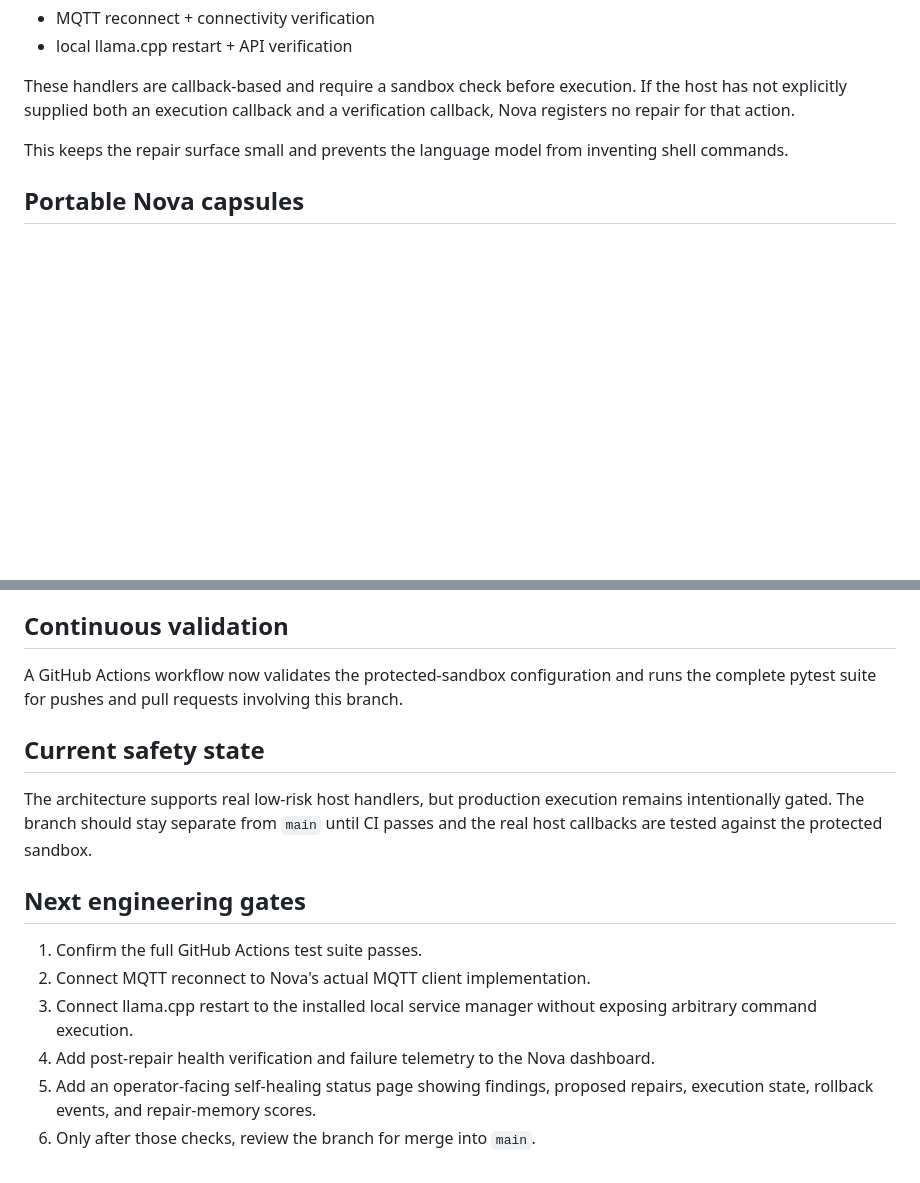
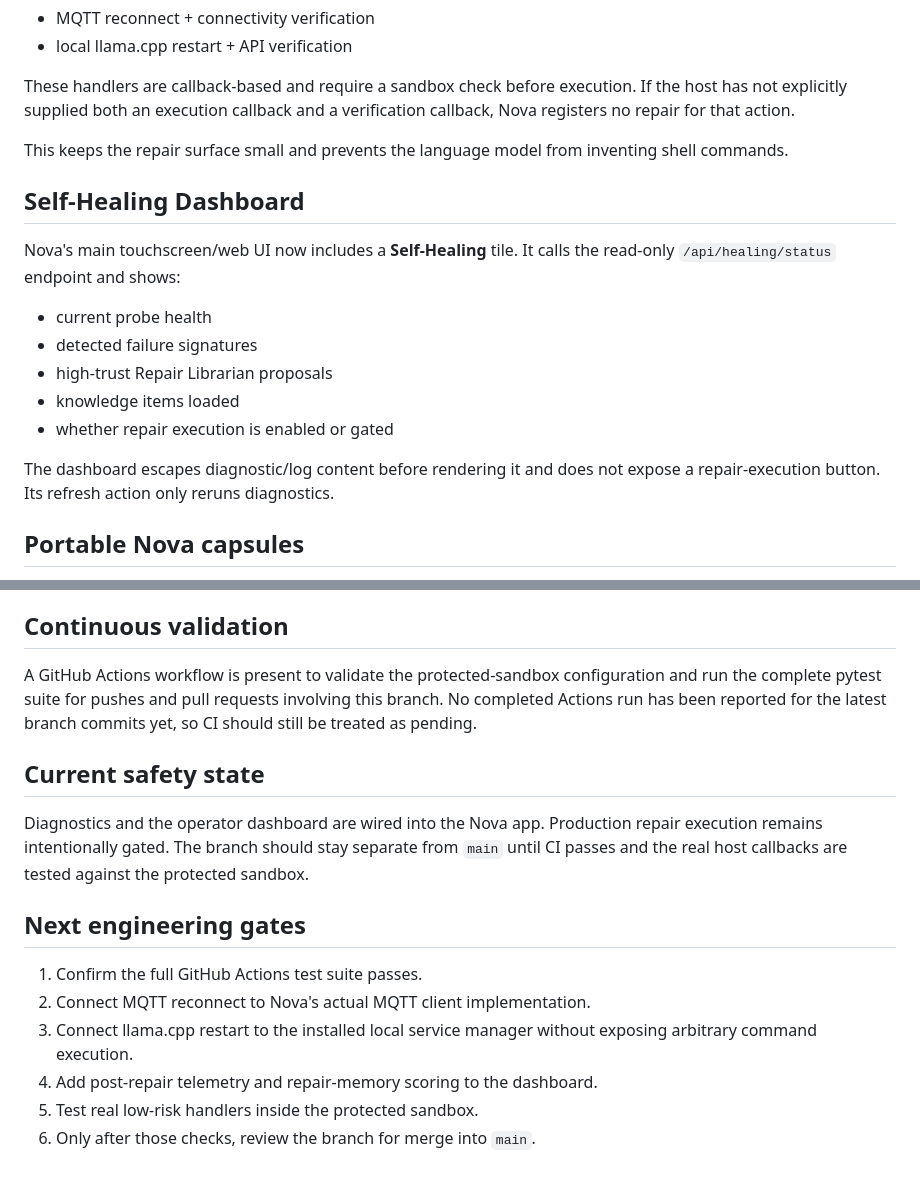
Before and after one commit to PistachioLemon/stunning-dollop, a Markdown page: docs/UPGRADES.md, 2 parts joined by grey strips. GitHub-like rendering; blank space fills up the shorter version.

Commit message:
Document Nova self-healing dashboard

```diff
--- a/docs/UPGRADES.md
+++ b/docs/UPGRADES.md
@@ -41,6 +41,18 @@ These handlers are callback-based and require a sandbox check before execution.
 
 This keeps the repair surface small and prevents the language model from inventing shell commands.
 
+## Self-Healing Dashboard
+
+Nova's main touchscreen/web UI now includes a **Self-Healing** tile. It calls the read-only `/api/healing/status` endpoint and shows:
+
+- current probe health
+- detected failure signatures
+- high-trust Repair Librarian proposals
+- knowledge items loaded
+- whether repair execution is enabled or gated
+
+The dashboard escapes diagnostic/log content before rendering it and does not expose a repair-execution button. Its refresh action only reruns diagnostics.
+
 ## Portable Nova capsules
 
 Portable capsules can carry model references, offline knowledge, system instructions, and requested capabilities. A default-deny permission broker controls whether the host grants any requested tool access.
@@ -53,17 +65,17 @@ Nova records repair attempts in SQLite so successful fixes can be prioritized wh
 
 ## Continuous validation
 
-A GitHub Actions workflow now validates the protected-sandbox configuration and runs the complete pytest suite for pushes and pull requests involving this branch.
+A GitHub Actions workflow is present to validate the protected-sandbox configuration and run the complete pytest suite for pushes and pull requests involving this branch. No completed Actions run has been reported for the latest branch commits yet, so CI should still be treated as pending.
 
 ## Current safety state
 
-The architecture supports real low-risk host handlers, but production execution remains intentionally gated. The branch should stay separate from `main` until CI passes and the real host callbacks are tested against the protected sandbox.
+Diagnostics and the operator dashboard are wired into the Nova app. Production repair execution remains intentionally gated. The branch should stay separate from `main` until CI passes and the real host callbacks are tested against the protected sandbox.
 
 ## Next engineering gates
 
 1. Confirm the full GitHub Actions test suite passes.
 2. Connect MQTT reconnect to Nova's actual MQTT client implementation.
 3. Connect llama.cpp restart to the installed local service manager without exposing arbitrary command execution.
-4. Add post-repair health verification and failure telemetry to the Nova dashboard.
-5. Add an operator-facing self-healing status page showing findings, proposed repairs, execution state, rollback events, and repair-memory scores.
+4. Add post-repair telemetry and repair-memory scoring to the dashboard.
+5. Test real low-risk handlers inside the protected sandbox.
 6. Only after those checks, review the branch for merge into `main`.
```
